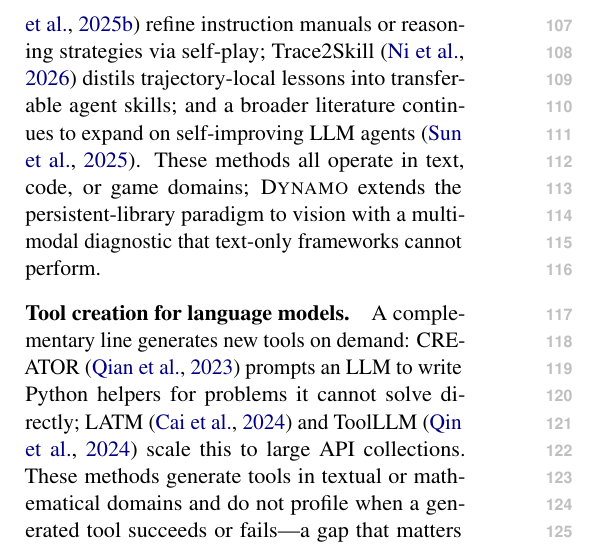
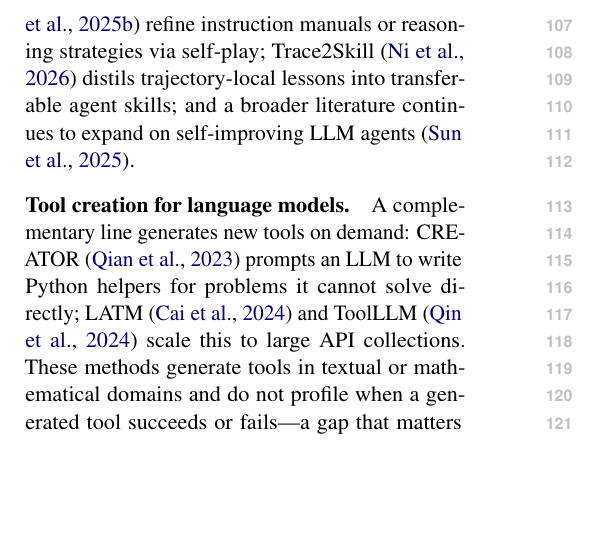
Before and after one commit to Xxxxxsun/vlm_agent_paper, a LaTeX paper (main.tex, which reads sections/2_related_work.tex): part of one column of page 2 of 19, cut so that both start at the same text, the shorter picture padded with empty space. Compiled offline with pdfLaTeX.

Commit message:
Updates from Overleaf

```diff
--- a/sections/2_related_work.tex
+++ b/sections/2_related_work.tex
@@ -12,9 +12,10 @@ tool-use domains; AutoManual~\citep{DBLP:conf/aaai/Zhao0XLLH24} and
 EvolveR~\citep{DBLP:journals/corr/abs-2510-16079} refine instruction manuals or reasoning
 strategies via self-play; Trace2Skill~\citep{DBLP:journals/corr/abs-2603-25158} distils trajectory-local
 lessons into transferable agent skills; and a broader literature continues to expand on
-self-improving LLM agents~\citep{DBLP:conf/acl/SunCZXZY25}. These methods all operate in
-text, code, or game domains; \sysname{} extends the persistent-library paradigm to vision
-with a multimodal diagnostic that text-only frameworks cannot perform.
+self-improving LLM agents~\citep{DBLP:conf/acl/SunCZXZY25}.
+% These methods all operate in
+% text, code, or game domains; \sysname{} extends the persistent-library paradigm to vision
+% with a multimodal diagnostic that text-only frameworks cannot perform.
 
 \paragraph{Tool creation for language models.}
 A complementary line generates new tools on demand:
```
